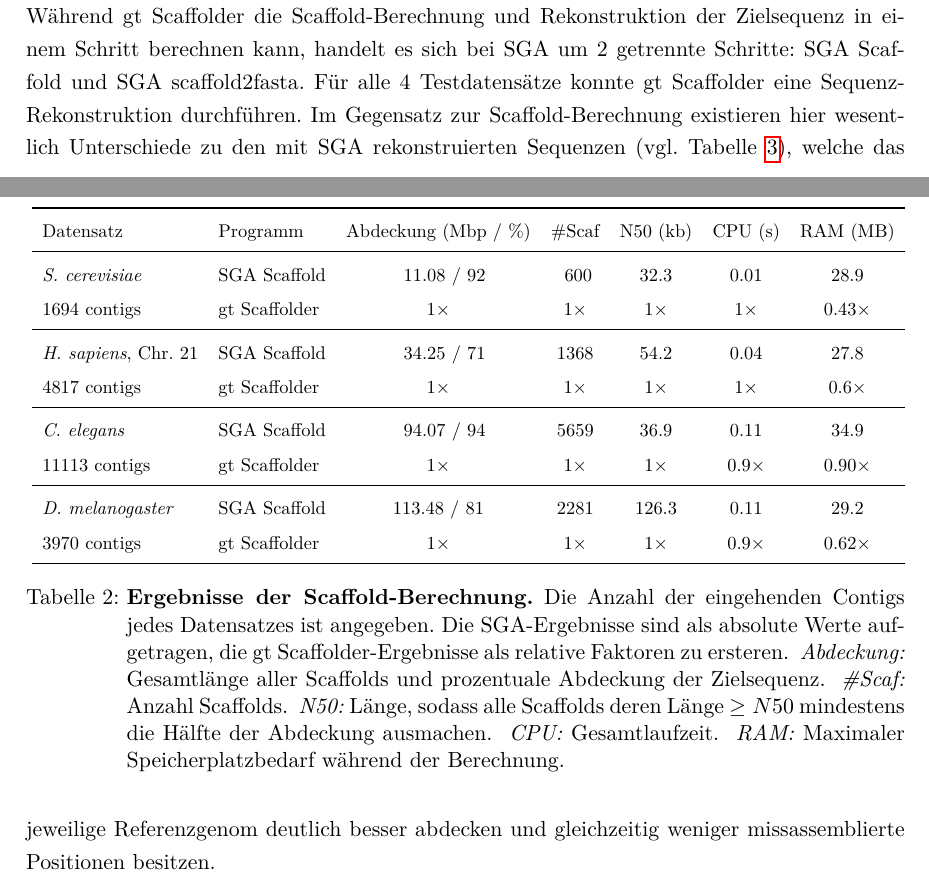
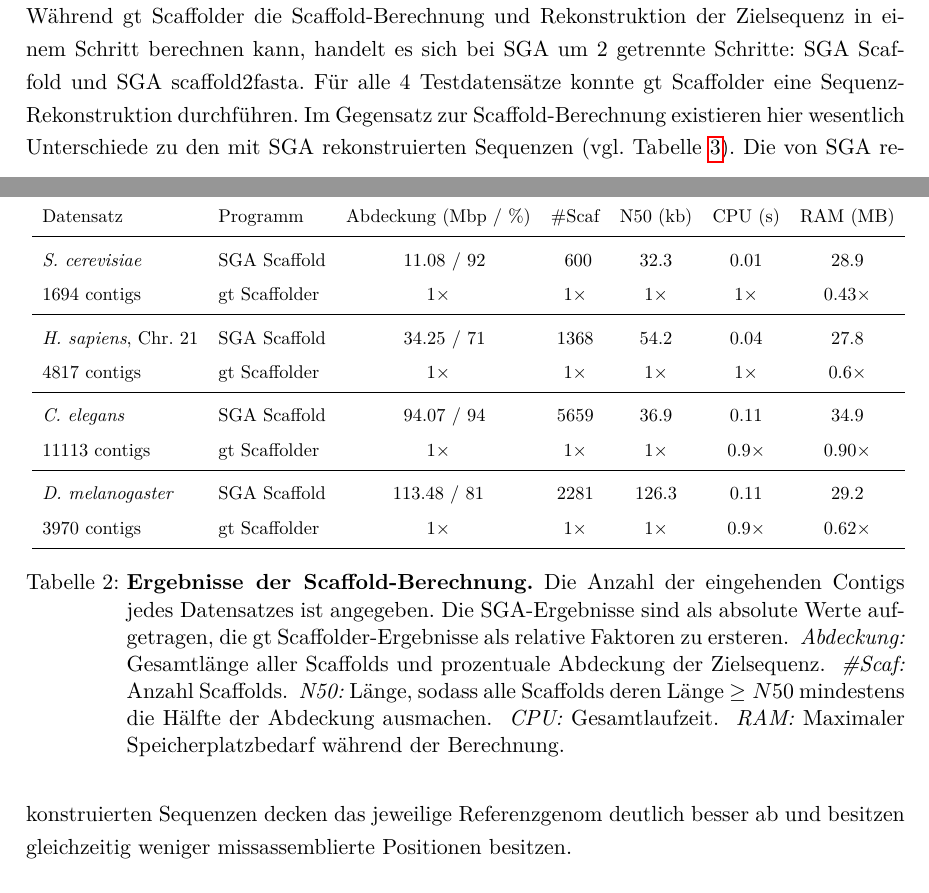
Before and after one commit to dorleosterode/gt-scaffold, a LaTeX paper (doc/ausarbeitung.tex): two parts of pages 17 and 18 of 26, joined at a grey line, cut so that both start at the same text. Compiled offline with pdfLaTeX.

Commit message:
abschnitt 4.2.3 leicht umformuliert

```diff
--- a/doc/ausarbeitung.tex
+++ b/doc/ausarbeitung.tex
@@ -867,14 +867,15 @@ Scaffolder war um den Faktor $0.90\times$ bis $0.43\times$ geringer.
 
 \subsubsection*{Ergebnisse der Sequenz-Rekonstruktion}
 \label{sec: Seq-Rek}
-Während gt Scaffolder die Scaffold-Berechnung und Rekonstruktion der Zielsequenz
-in einem Schritt berechnen kann, handelt es sich bei SGA um 2 getrennte
-Schritte: SGA Scaffold und SGA scaffold2fasta. Für alle 4 Testdatensätze konnte
-gt Scaffolder eine Sequenz-Rekonstruktion durchführen. Im Gegensatz zur
-Scaffold-Berechnung existieren hier wesentlich Unterschiede zu den mit SGA
-rekonstruierten Sequenzen (vgl. Tabelle~\ref{tab: Rekonstruktion}), welche das
-jeweilige Referenzgenom deutlich besser abdecken und gleichzeitig weniger
-missassemblierte Positionen besitzen.
+Während gt Scaffolder die Scaffold-Berechnung und Rekonstruktion der
+Zielsequenz in einem Schritt berechnen kann, handelt es sich bei SGA
+um 2 getrennte Schritte: SGA Scaffold und SGA scaffold2fasta. Für alle
+4 Testdatensätze konnte gt Scaffolder eine Sequenz-Rekonstruktion
+durchführen. Im Gegensatz zur Scaffold-Berechnung existieren hier
+wesentlich Unterschiede zu den mit SGA rekonstruierten Sequenzen
+(vgl. Tabelle~\ref{tab: Rekonstruktion}). Die von SGA rekonstruierten
+Sequenzen decken das jeweilige Referenzgenom deutlich besser ab und
+besitzen gleichzeitig weniger missassemblierte Positionen besitzen.
 
 \begin{table}
   \adjustbox{max height=\dimexpr\textheight-5.5cm\relax, max width=\textwidth}{
```
